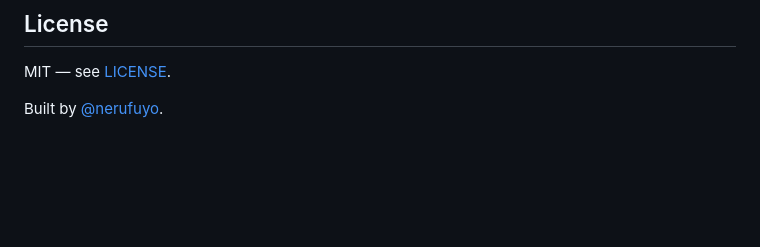
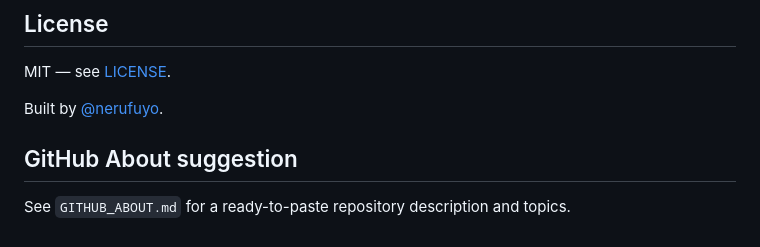
Before and after one commit to nerufuyo/nerubot, a Markdown page: README.md, the part around the change. Rendered like a GitHub page; blank space fills up the shorter version.

Commit message:
feat(docs): add GitHub About suggestion with repository description and topics

```diff
--- a/README.md
+++ b/README.md
@@ -268,3 +268,7 @@ chmod +x setup.sh
 MIT — see [LICENSE](LICENSE).
 
 Built by [@nerufuyo](https://github.com/nerufuyo).
+
+## GitHub About suggestion
+
+See `GITHUB_ABOUT.md` for a ready-to-paste repository description and topics.
```
Also changed, not shown: GITHUB_ABOUT.md (added, +14 -0 lines).
